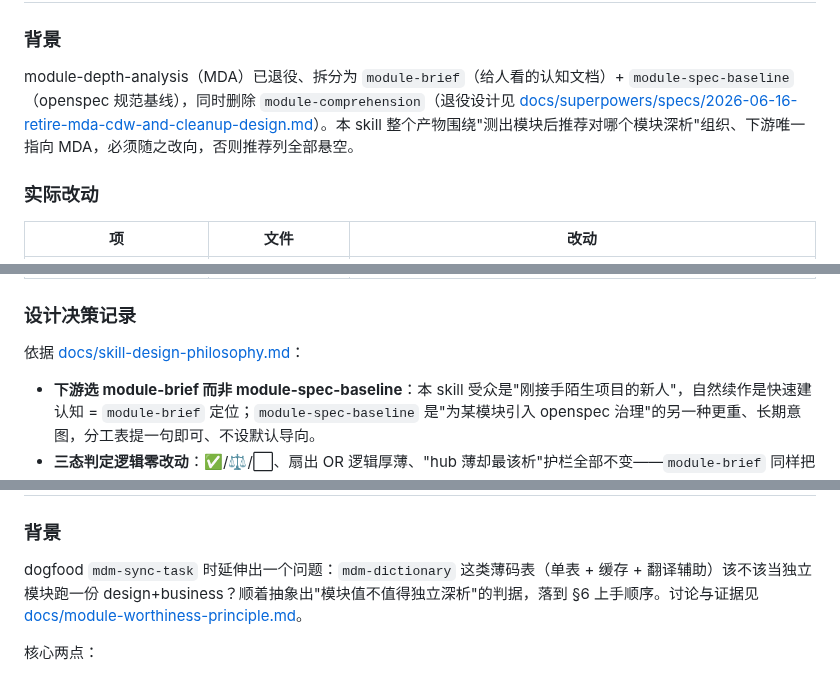
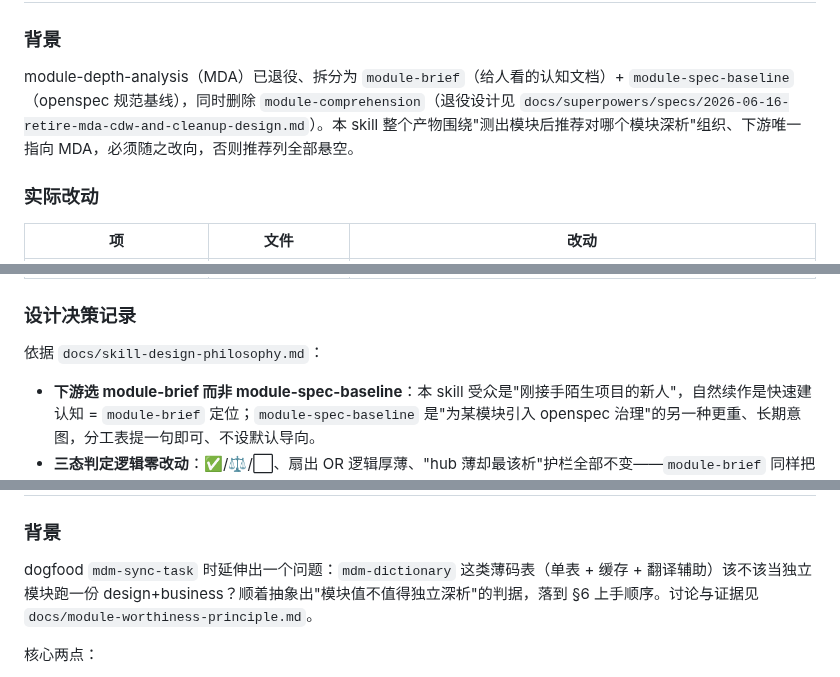
Before and after one commit to LljForge/skill-forge, a Markdown page: meta/codebase-exploration/CHANGELOG.md, 3 parts joined by grey strips. Drawn GitHub-style.

```diff
--- a/meta/codebase-exploration/CHANGELOG.md
+++ b/meta/codebase-exploration/CHANGELOG.md
@@ -412,7 +416,7 @@ v0.5.0 是 MDA 退役的连带收口，能力框架零改动。v0.6.0 是四轴
 
 ### 背景
 
-module-depth-analysis（MDA）已退役、拆分为 `module-brief`（给人看的认知文档）+ `module-spec-baseline`（openspec 规范基线），同时删除 `module-comprehension`（退役设计见 [docs/superpowers/specs/2026-06-16-retire-mda-cdw-and-cleanup-design.md](../../../docs/superpowers/specs/2026-06-16-retire-mda-cdw-and-cleanup-design.md)）。本 skill 整个产物围绕"测出模块后推荐对哪个模块深析"组织、下游唯一指向 MDA，必须随之改向，否则推荐列全部悬空。
+module-depth-analysis（MDA）已退役、拆分为 `module-brief`（给人看的认知文档）+ `module-spec-baseline`（openspec 规范基线），同时删除 `module-comprehension`（退役设计见 `docs/superpowers/specs/2026-06-16-retire-mda-cdw-and-cleanup-design.md`）。本 skill 整个产物围绕"测出模块后推荐对哪个模块深析"组织、下游唯一指向 MDA，必须随之改向，否则推荐列全部悬空。
 
 ### 实际改动
 
@@ -426,7 +430,7 @@ module-depth-analysis（MDA）已退役、拆分为 `module-brief`（给人看
 
 ### 设计决策记录
 
-依据 [docs/skill-design-philosophy.md](../../../docs/skill-design-philosophy.md)：
+依据 `docs/skill-design-philosophy.md`：
 
 - **下游选 module-brief 而非 module-spec-baseline**：本 skill 受众是"刚接手陌生项目的新人"，自然续作是快速建认知 = `module-brief` 定位；`module-spec-baseline` 是"为某模块引入 openspec 治理"的另一种更重、长期意图，分工表提一句即可、不设默认导向。
 - **三态判定逻辑零改动**：✅/⚖️/⬜、扇出 OR 逻辑厚薄、"hub 薄却最该析"护栏全部不变——`module-brief` 同样把整模块读进上下文，"值不值得为此模块花一次深入读"的判断与粒度约束照样成立，本轮只换下游 skill 名。
@@ -439,7 +443,7 @@ module-depth-analysis（MDA）已退役、拆分为 `module-brief`（给人看
 
 ### 背景
 
-dogfood `mdm-sync-task` 时延伸出一个问题：`mdm-dictionary` 这类薄码表（单表 + 缓存 + 翻译辅助）该不该当独立模块跑一份 design+business？顺着抽象出"模块值不值得独立深析"的判据，落到 §6 上手顺序。讨论与证据见 [docs/module-worthiness-principle.md](../../../docs/module-worthiness-principle.md)。
+dogfood `mdm-sync-task` 时延伸出一个问题：`mdm-dictionary` 这类薄码表（单表 + 缓存 + 翻译辅助）该不该当独立模块跑一份 design+business？顺着抽象出"模块值不值得独立深析"的判据，落到 §6 上手顺序。讨论与证据见 `docs/module-worthiness-principle.md`。
 
 核心两点：
 
```
Also changed, not shown: other parts of meta/codebase-exploration/CHANGELOG.md (+12 -8 lines), meta/codebase-exploration/MAINTAINING.md (+1 -1 lines), meta/recon-driven-dev/CHANGELOG.md (+1 -1 lines).
